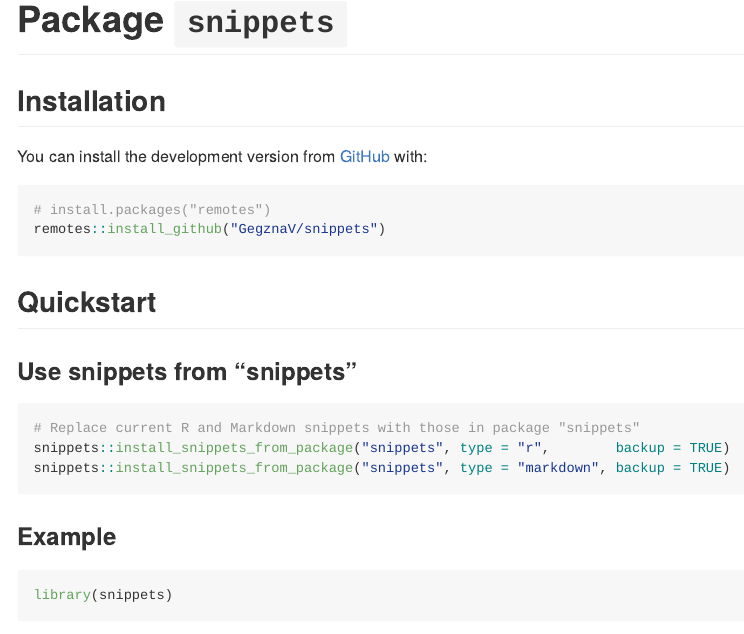
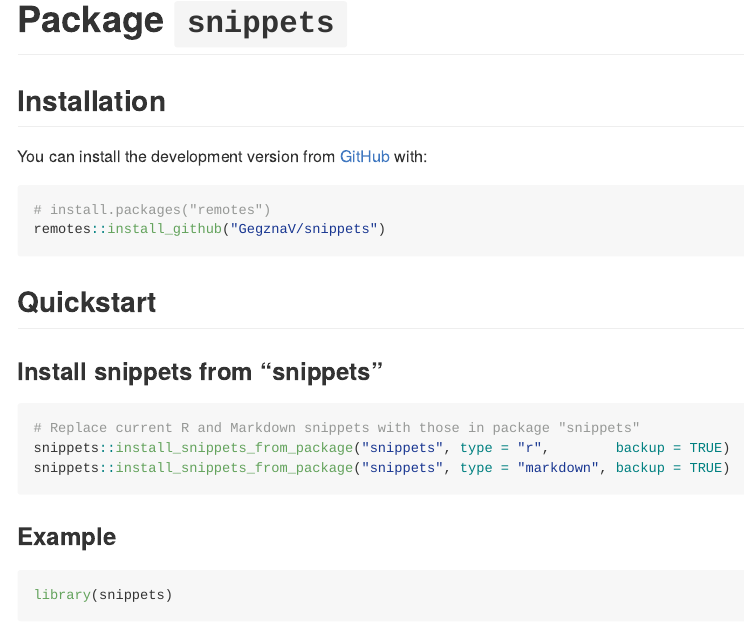
Before and after one commit to GegznaV/snippets, an R Markdown document (README.Rmd): the page in a window 1100 px wide, from its top. Rendered offline with R 4.5, knitr and Pandoc, with nearby package versions; badge pictures from the web are left out.

Commit message:
Update README.Rmd

````diff
--- a/README.Rmd
+++ b/README.Rmd
@@ -41,7 +41,7 @@
 
 ## Quickstart
 
-### Use snippets from "snippets"
+### Install snippets from "snippets"
 
 ```{r eval=FALSE}
 # Replace current R and Markdown snippets with those in package "snippets"
````
